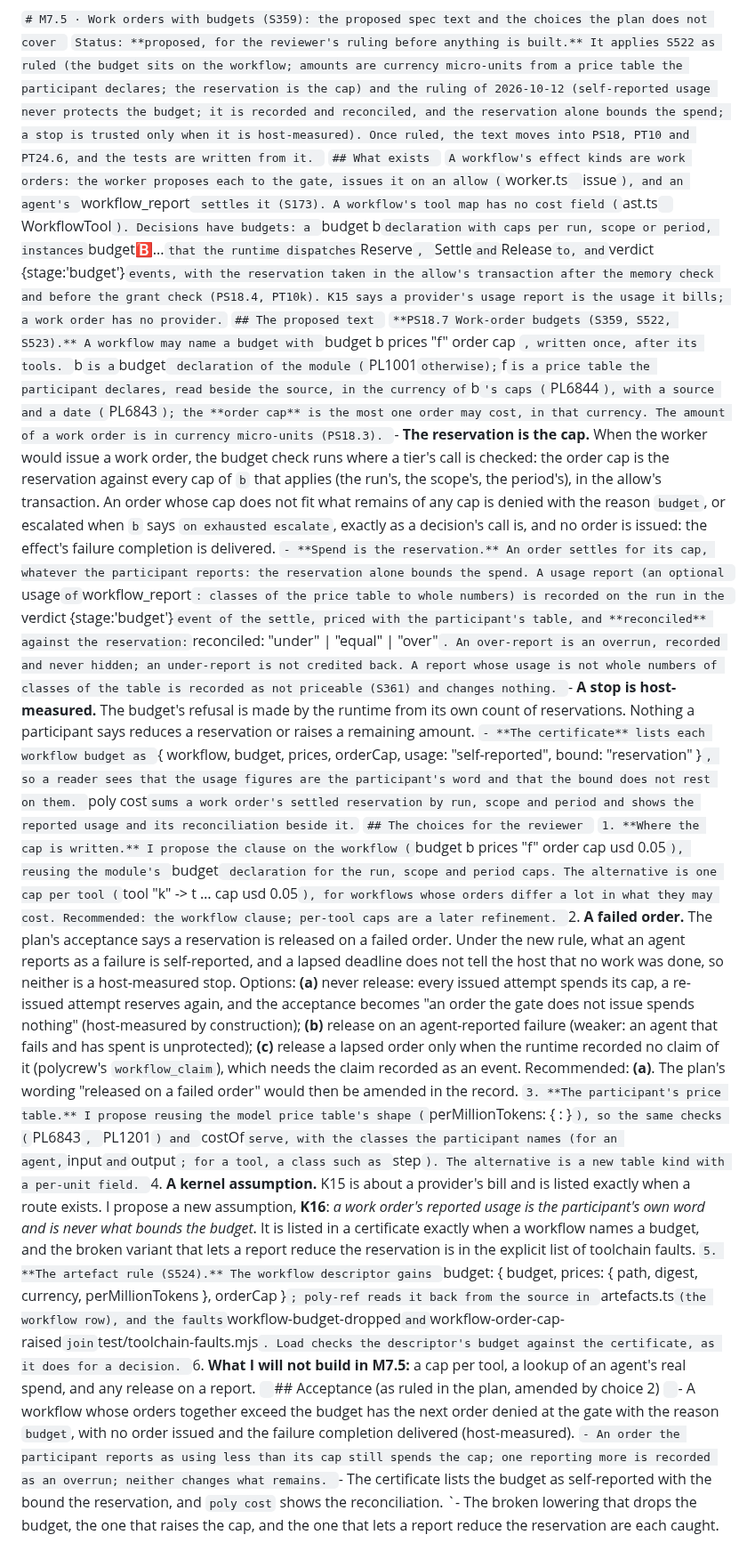
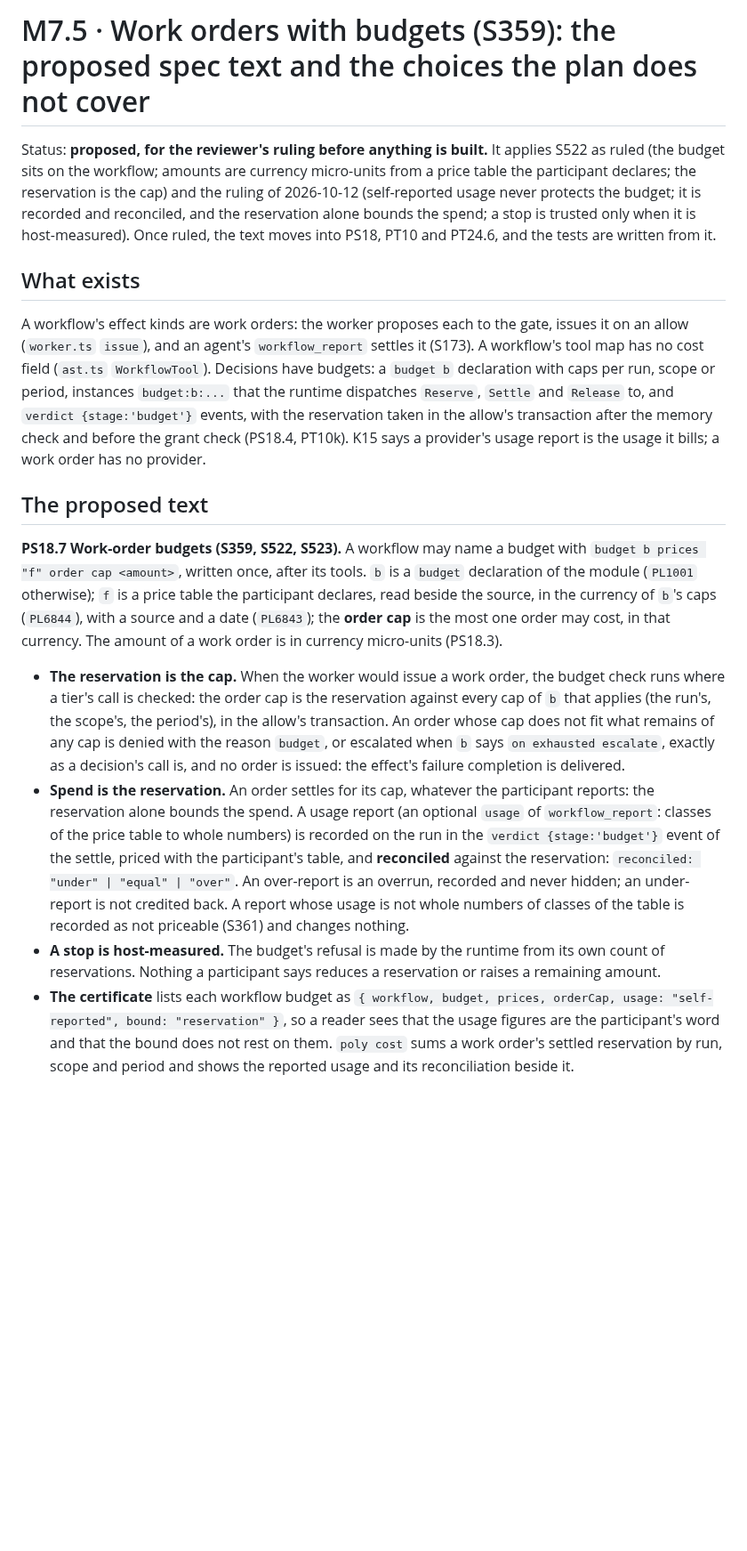
Before and after one commit to cognitive-fab/poly, a Markdown page: docs/m7/m75-proposal.md, the part around one of its changes. Shown at 89% size. GitHub-like rendering; blank space fills up the shorter version.

Commit message:
M7.5 proposal: repair the stray backticks

```diff
--- a/docs/m7/m75-proposal.md
+++ b/docs/m7/m75-proposal.md
@@ -1,31 +1,16 @@
-`# M7.5 · Work orders with budgets (S359): the proposed spec text and the choices the plan does not cover
-`
-`Status: **proposed, for the reviewer's ruling before anything is built.** It applies S522 as ruled (the budget sits on the workflow; amounts are currency micro-units from a price table the participant declares; the reservation is the cap) and the ruling of 2026-10-12 (self-reported usage never protects the budget; it is recorded and reconciled, and the reservation alone bounds the spend; a stop is trusted only when it is host-measured). Once ruled, the text moves into PS18, PT10 and PT24.6, and the tests are written from it.
-`
-`## What exists
-`
-`A workflow's effect kinds are work orders: the worker proposes each to the gate, issues it on an allow (`worker.ts` `issue`), and an agent's `workflow_report` settles it (S173). A workflow's tool map has no cost field (`ast.ts` `WorkflowTool`). Decisions have budgets: a `budget b` declaration with caps per run, scope or period, instances `budget:b:...` that the runtime dispatches `Reserve`, `Settle` and `Release` to, and `verdict {stage:'budget'}` events, with the reservation taken in the allow's transaction after the memory check and before the grant check (PS18.4, PT10k). K15 says a provider's usage report is the usage it bills; a work order has no provider.
-`
-`## The proposed text
-`
-`**PS18.7 Work-order budgets (S359, S522, S523).** A workflow may name a budget with `budget b prices "f" order cap <amount>`, written once, after its tools. `b` is a `budget` declaration of the module (`PL1001` otherwise); `f` is a price table the participant declares, read beside the source, in the currency of `b`'s caps (`PL6844`), with a source and a date (`PL6843`); the **order cap** is the most one order may cost, in that currency. The amount of a work order is in currency micro-units (PS18.3).
-`- **The reservation is the cap.** When the worker would issue a work order, the budget check runs where a tier's call is checked: the order cap is the reservation against every cap of `b` that applies (the run's, the scope's, the period's), in the allow's transaction. An order whose cap does not fit what remains of any cap is denied with the reason `budget`, or escalated when `b` says `on exhausted escalate`, exactly as a decision's call is, and no order is issued: the effect's failure completion is delivered.
-`- **Spend is the reservation.** An order settles for its cap, whatever the participant reports: the reservation alone bounds the spend. A usage report (an optional `usage` of `workflow_report`: classes of the price table to whole numbers) is recorded on the run in the `verdict {stage:'budget'}` event of the settle, priced with the participant's table, and **reconciled** against the reservation: `reconciled: "under" | "equal" | "over"`. An over-report is an overrun, recorded and never hidden; an under-report is not credited back. A report whose usage is not whole numbers of classes of the table is recorded as not priceable (S361) and changes nothing.
-`- **A stop is host-measured.** The budget's refusal is made by the runtime from its own count of reservations. Nothing a participant says reduces a reservation or raises a remaining amount.
-`- **The certificate** lists each workflow budget as `{ workflow, budget, prices, orderCap, usage: "self-reported", bound: "reservation" }`, so a reader sees that the usage figures are the participant's word and that the bound does not rest on them. `poly cost` sums a work order's settled reservation by run, scope and period and shows the reported usage and its reconciliation beside it.
-`
-`## The choices for the reviewer
-`
-`1. **Where the cap is written.** I propose the clause on the workflow (`budget b prices "f" order cap usd 0.05`), reusing the module's `budget` declaration for the run, scope and period caps. The alternative is one cap per tool (`tool "k" -> t … cap usd 0.05`), for workflows whose orders differ a lot in what they may cost. Recommended: the workflow clause; per-tool caps are a later refinement.
-`2. **A failed order.** The plan's acceptance says a reservation is released on a failed order. Under the new rule, what an agent reports as a failure is self-reported, and a lapsed deadline does not tell the host that no work was done, so neither is a host-measured stop. Options: **(a)** never release: every issued attempt spends its cap, a re-issued attempt reserves again, and the acceptance becomes "an order the gate does not issue spends nothing" (host-measured by construction); **(b)** release on an agent-reported failure (weaker: an agent that fails and has spent is unprotected); **(c)** release a lapsed order only when the runtime recorded no claim of it (polycrew's `workflow_claim`), which needs the claim recorded as an event. Recommended: **(a)**. The plan's wording "released on a failed order" would then be amended in the record.
-`3. **The participant's price table.** I propose reusing the model price table's shape (`perMillionTokens: { <class>: <micro-units> }`), so the same checks (`PL6843`, `PL1201`) and `costOf` serve, with the classes the participant names (for an agent, `input` and `output`; for a tool, a class such as `step`). The alternative is a new table kind with a per-unit field.
-`4. **A kernel assumption.** K15 is about a provider's bill and is listed exactly when a route exists. I propose a new assumption, **K16**: *a work order's reported usage is the participant's own word and is never what bounds the budget*. It is listed in a certificate exactly when a workflow names a budget, and the broken variant that lets a report reduce the reservation is in the explicit list of toolchain faults.
-`5. **The artefact rule (S524).** The workflow descriptor gains `budget: { budget, prices: { path, digest, currency, perMillionTokens }, orderCap }`; poly-ref reads it back from the source in `artefacts.ts` (the workflow row), and the faults `workflow-budget-dropped` and `workflow-order-cap-raised` join `test/toolchain-faults.mjs`. Load checks the descriptor's budget against the certificate, as it does for a decision.
-`6. **What I will not build in M7.5:** a cap per tool, a lookup of an agent's real spend, and any release on a report.
-`
-`## Acceptance (as ruled in the plan, amended by choice 2)
-`
-`- A workflow whose orders together exceed the budget has the next order denied at the gate with the reason `budget`, with no order issued and the failure completion delivered (host-measured).
-`- An order the participant reports as using less than its cap still spends the cap; one reporting more is recorded as an overrun; neither changes what remains.
-`- The certificate lists the budget as self-reported with the bound the reservation, and `poly cost` shows the reconciliation.
-`- The broken lowering that drops the budget, the one that raises the cap, and the one that lets a report reduce the reservation are each caught.
+# M7.5 · Work orders with budgets (S359): the proposed spec text and the choices the plan does not cover
+
+Status: **proposed, for the reviewer's ruling before anything is built.** It applies S522 as ruled (the budget sits on the workflow; amounts are currency micro-units from a price table the participant declares; the reservation is the cap) and the ruling of 2026-10-12 (self-reported usage never protects the budget; it is recorded and reconciled, and the reservation alone bounds the spend; a stop is trusted only when it is host-measured). Once ruled, the text moves into PS18, PT10 and PT24.6, and the tests are written from it.
+
+## What exists
+
+A workflow's effect kinds are work orders: the worker proposes each to the gate, issues it on an allow (`worker.ts` `issue`), and an agent's `workflow_report` settles it (S173). A workflow's tool map has no cost field (`ast.ts` `WorkflowTool`). Decisions have budgets: a `budget b` declaration with caps per run, scope or period, instances `budget:b:...` that the runtime dispatches `Reserve`, `Settle` and `Release` to, and `verdict {stage:'budget'}` events, with the reservation taken in the allow's transaction after the memory check and before the grant check (PS18.4, PT10k). K15 says a provider's usage report is the usage it bills; a work order has no provider.
+
+## The proposed text
+
+**PS18.7 Work-order budgets (S359, S522, S523).** A workflow may name a budget with `budget b prices "f" order cap <amount>`, written once, after its tools. `b` is a `budget` declaration of the module (`PL1001` otherwise); `f` is a price table the participant declares, read beside the source, in the currency of `b`'s caps (`PL6844`), with a source and a date (`PL6843`); the **order cap** is the most one order may cost, in that currency. The amount of a work order is in currency micro-units (PS18.3).
+- **The reservation is the cap.** When the worker would issue a work order, the budget check runs where a tier's call is checked: the order cap is the reservation against every cap of `b` that applies (the run's, the scope's, the period's), in the allow's transaction. An order whose cap does not fit what remains of any cap is denied with the reason `budget`, or escalated when `b` says `on exhausted escalate`, exactly as a decision's call is, and no order is issued: the effect's failure completion is delivered.
+- **Spend is the reservation.** An order settles for its cap, whatever the participant reports: the reservation alone bounds the spend. A usage report (an optional `usage` of `workflow_report`: classes of the price table to whole numbers) is recorded on the run in the `verdict {stage:'budget'}` event of the settle, priced with the participant's table, and **reconciled** against the reservation: `reconciled: "under" | "equal" | "over"`. An over-report is an overrun, recorded and never hidden; an under-report is not credited back. A report whose usage is not whole numbers of classes of the table is recorded as not priceable (S361) and changes nothing.
+- **A stop is host-measured.** The budget's refusal is made by the runtime from its own count of reservations. Nothing a participant says reduces a reservation or raises a remaining amount.
+- **The certificate** lists each workflow budget as `{ workflow, budget, prices, orderCap, usage: "self-reported", bound: "reservation" }`, so a reader sees that the usage figures are the participant's word and that the bound does not rest on them. `poly cost` sums a work order's settled reservation by run, scope and period and shows the reported usage and its reconciliation beside it.
+
```
Also changed, not shown: other parts of docs/m7/m75-proposal.md (+15 -0 lines).
